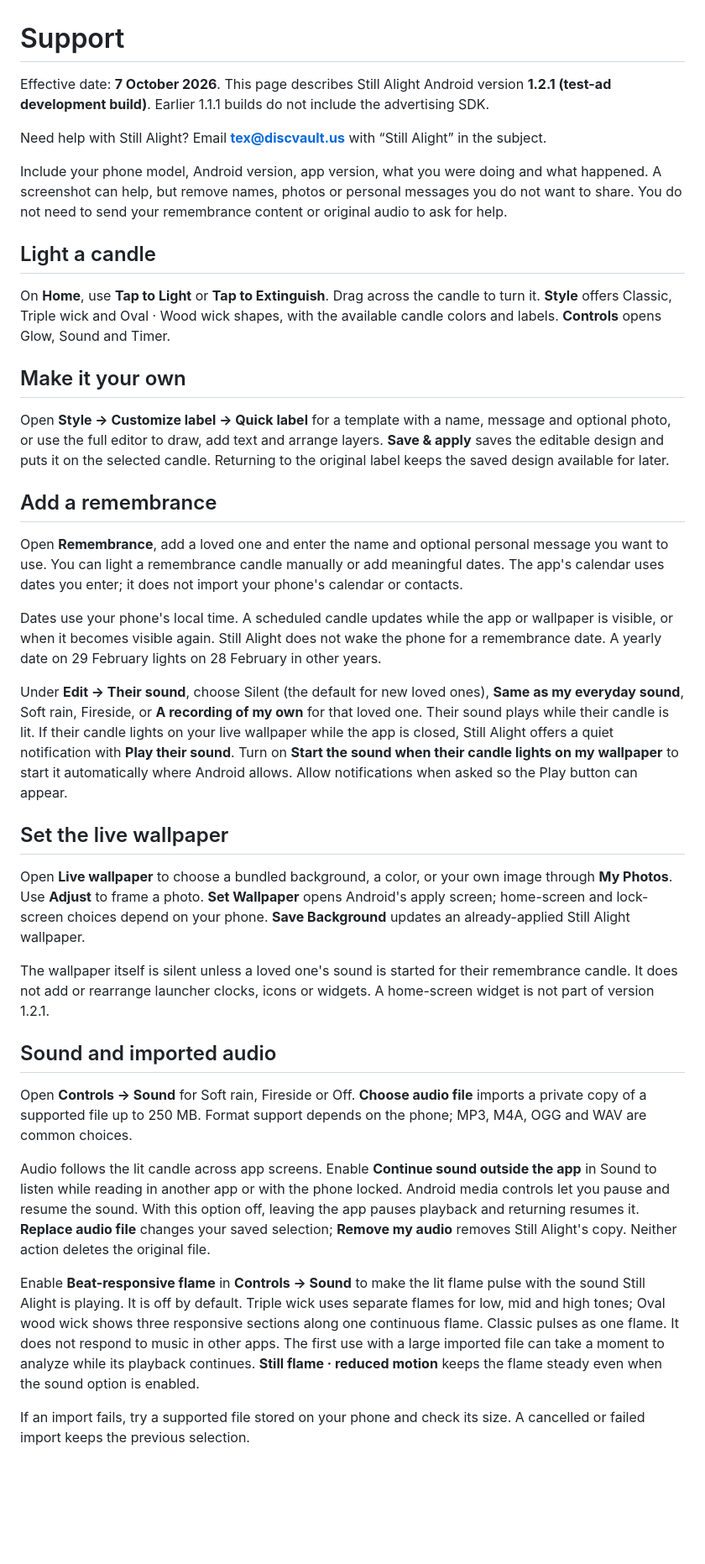
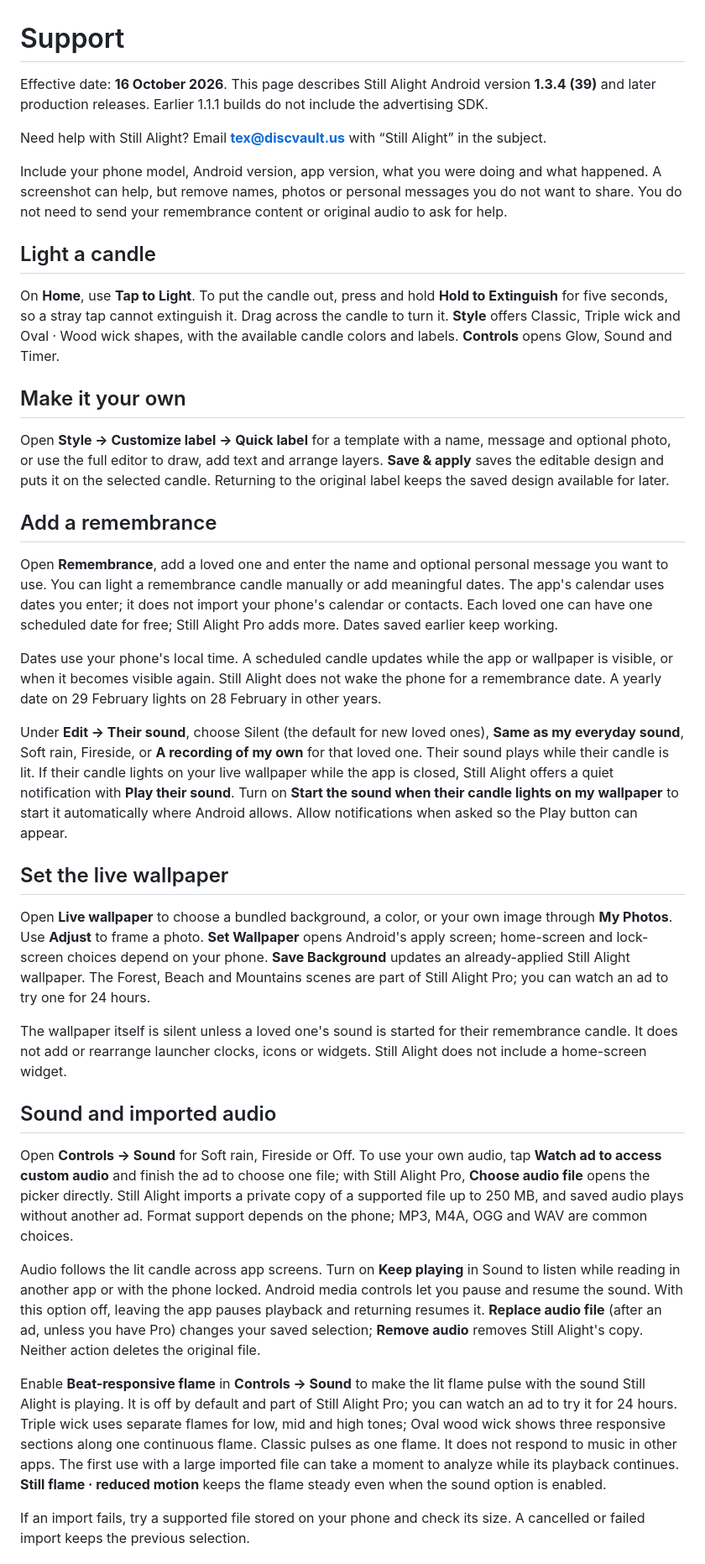
Before and after one commit to dxutakerxd/still-alight, a Markdown page: content/support.md, the part around one of its changes. Shown at 84% size. GitHub-like rendering; blank space fills up the shorter version.

```diff
--- a/content/support.md
+++ b/content/support.md
@@ -1,6 +1,6 @@
 # Support
 
-Effective date: **7 October 2026**. This page describes Still Alight Android version **1.2.1 (test-ad development build)**. Earlier 1.1.1 builds do not include the advertising SDK.
+Effective date: **16 October 2026**. This page describes Still Alight Android version **1.3.4 (39)** and later production releases. Earlier 1.1.1 builds do not include the advertising SDK.
 
 Need help with Still Alight? Email **[tex@discvault.us](mailto:tex@discvault.us)** with “Still Alight” in the subject.
 
@@ -8,7 +8,7 @@ Include your phone model, Android version, app version, what you were doing and
 
 ## Light a candle
 
-On **Home**, use **Tap to Light** or **Tap to Extinguish**. Drag across the candle to turn it. **Style** offers Classic, Triple wick and Oval · Wood wick shapes, with the available candle colors and labels. **Controls** opens Glow, Sound and Timer.
+On **Home**, use **Tap to Light**. To put the candle out, press and hold **Hold to Extinguish** for five seconds, so a stray tap cannot extinguish it. Drag across the candle to turn it. **Style** offers Classic, Triple wick and Oval · Wood wick shapes, with the available candle colors and labels. **Controls** opens Glow, Sound and Timer.
 
 ## Make it your own
 
@@ -16,7 +16,7 @@ Open **Style → Customize label → Quick label** for a template with a name, m
 
 ## Add a remembrance
 
-Open **Remembrance**, add a loved one and enter the name and optional personal message you want to use. You can light a remembrance candle manually or add meaningful dates. The app's calendar uses dates you enter; it does not import your phone's calendar or contacts.
+Open **Remembrance**, add a loved one and enter the name and optional personal message you want to use. You can light a remembrance candle manually or add meaningful dates. The app's calendar uses dates you enter; it does not import your phone's calendar or contacts. Each loved one can have one scheduled date for free; Still Alight Pro adds more. Dates saved earlier keep working.
 
 Dates use your phone's local time. A scheduled candle updates while the app or wallpaper is visible, or when it becomes visible again. Still Alight does not wake the phone for a remembrance date. A yearly date on 29 February lights on 28 February in other years.
 
@@ -24,17 +24,17 @@ Under **Edit → Their sound**, choose Silent (the default for new loved ones),
 
 ## Set the live wallpaper
 
-Open **Live wallpaper** to choose a bundled background, a color, or your own image through **My Photos**. Use **Adjust** to frame a photo. **Set Wallpaper** opens Android's apply screen; home-screen and lock-screen choices depend on your phone. **Save Background** updates an already-applied Still Alight wallpaper.
+Open **Live wallpaper** to choose a bundled background, a color, or your own image through **My Photos**. Use **Adjust** to frame a photo. **Set Wallpaper** opens Android's apply screen; home-screen and lock-screen choices depend on your phone. **Save Background** updates an already-applied Still Alight wallpaper. The Forest, Beach and Mountains scenes are part of Still Alight Pro; you can watch an ad to try one for 24 hours.
 
-The wallpaper itself is silent unless a loved one's sound is started for their remembrance candle. It does not add or rearrange launcher clocks, icons or widgets. A home-screen widget is not part of version 1.2.1.
+The wallpaper itself is silent unless a loved one's sound is started for their remembrance candle. It does not add or rearrange launcher clocks, icons or widgets. Still Alight does not include a home-screen widget.
 
 ## Sound and imported audio
 
-Open **Controls → Sound** for Soft rain, Fireside or Off. **Choose audio file** imports a private copy of a supported file up to 250 MB. Format support depends on the phone; MP3, M4A, OGG and WAV are common choices.
+Open **Controls → Sound** for Soft rain, Fireside or Off. To use your own audio, tap **Watch ad to access custom audio** and finish the ad to choose one file; with Still Alight Pro, **Choose audio file** opens the picker directly. Still Alight imports a private copy of a supported file up to 250 MB, and saved audio plays without another ad. Format support depends on the phone; MP3, M4A, OGG and WAV are common choices.
 
-Audio follows the lit candle across app screens. Enable **Continue sound outside the app** in Sound to listen while reading in another app or with the phone locked. Android media controls let you pause and resume the sound. With this option off, leaving the app pauses playback and returning resumes it. **Replace audio file** changes your saved selection; **Remove my audio** removes Still Alight's copy. Neither action deletes the original file.
+Audio follows the lit candle across app screens. Turn on **Keep playing** in Sound to listen while reading in another app or with the phone locked. Android media controls let you pause and resume the sound. With this option off, leaving the app pauses playback and returning resumes it. **Replace audio file** (after an ad, unless you have Pro) changes your saved selection; **Remove audio** removes Still Alight's copy. Neither action deletes the original file.
 
-Enable **Beat-responsive flame** in **Controls → Sound** to make the lit flame pulse with the sound Still Alight is playing. It is off by default. Triple wick uses separate flames for low, mid and high tones; Oval wood wick shows three responsive sections along one continuous flame. Classic pulses as one flame. It does not respond to music in other apps. The first use with a large imported file can take a moment to analyze while its playback continues. **Still flame · reduced motion** keeps the flame steady even when the sound option is enabled.
+Enable **Beat-responsive flame** in **Controls → Sound** to make the lit flame pulse with the sound Still Alight is playing. It is off by default and part of Still Alight Pro; you can watch an ad to try it for 24 hours. Triple wick uses separate flames for low, mid and high tones; Oval wood wick shows three responsive sections along one continuous flame. Classic pulses as one flame. It does not respond to music in other apps. The first use with a large imported file can take a moment to analyze while its playback continues. **Still flame · reduced motion** keeps the flame steady even when the sound option is enabled.
 
 If an import fails, try a supported file stored on your phone and check its size. A cancelled or failed import keeps the previous selection.
 
```
Also changed, not shown: other parts of content/support.md (+13 -7 lines), content/delete-data.md (+8 -6 lines).
